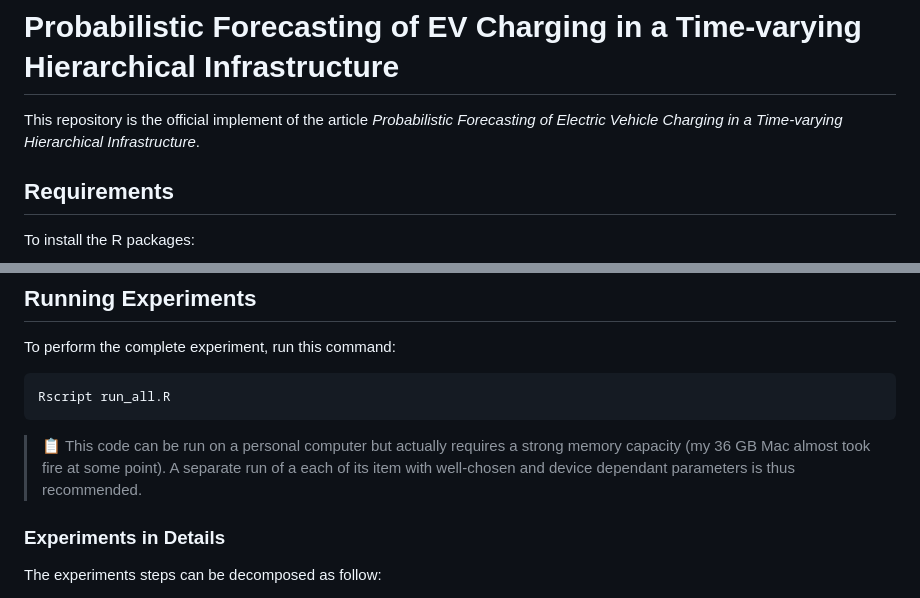
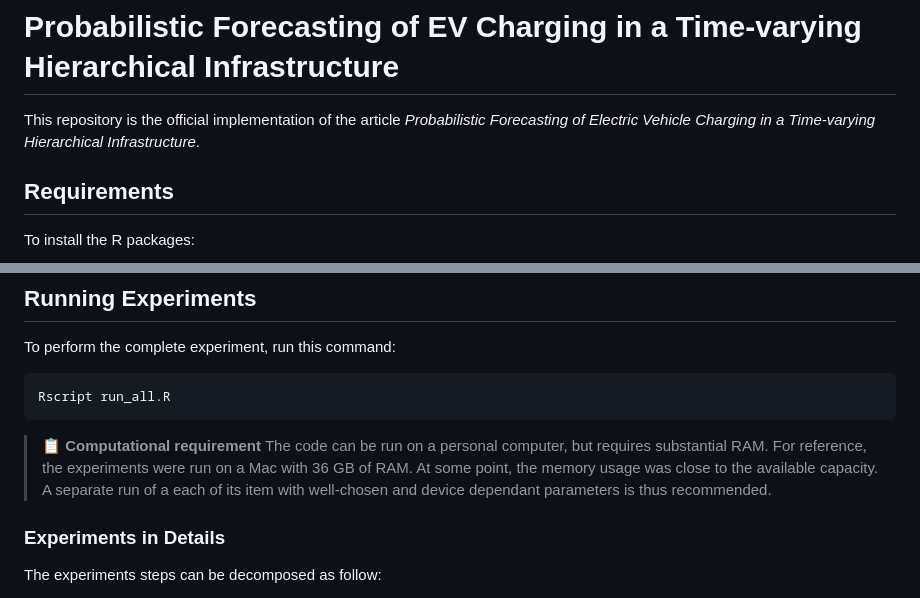
Before and after one commit to PrincipatoG/Probabilistic-Hierarchical-EV, a Markdown page: ReadME.md, 2 parts joined by grey strips. Rendered like a GitHub page.

````diff
--- a/ReadME.md
+++ b/ReadME.md
@@ -1,6 +1,6 @@
 # Probabilistic Forecasting of EV Charging in a Time-varying Hierarchical Infrastructure
 
-This repository is the official implement of the article *Probabilistic Forecasting of Electric Vehicle Charging in a Time-varying Hierarchical Infrastructure*.
+This repository is the official implementation of the article *Probabilistic Forecasting of Electric Vehicle Charging in a Time-varying Hierarchical Infrastructure*.
 
 ## Requirements
 
@@ -36,7 +36,7 @@ To perform the complete experiment, run this command:
 Rscript run_all.R
 ```
 
->📋 This code can be run on a personal computer but actually requires a strong memory capacity (my 36 GB Mac almost took fire at some point). A separate run of a each of its item with well-chosen and device dependant parameters is thus recommended.
+>📋 **Computational requirement** The code can be run on a personal computer, but requires substantial RAM. For reference, the experiments were run on a Mac with 36 GB of RAM. At some point, the memory usage was close to the available capacity. A separate run of a each of its item with well-chosen and device dependant parameters is thus recommended.
 
 ### Experiments in Details
 
````
